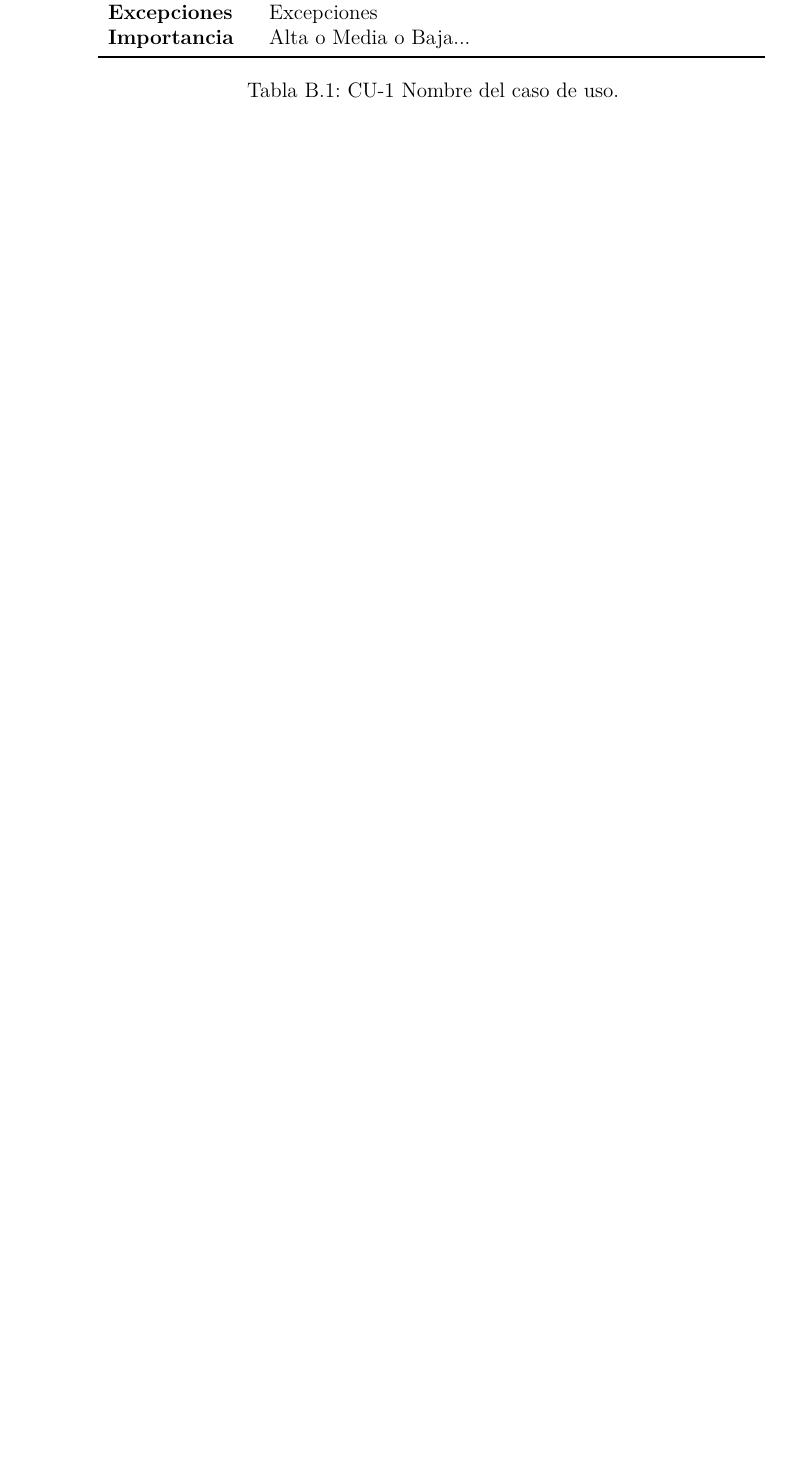
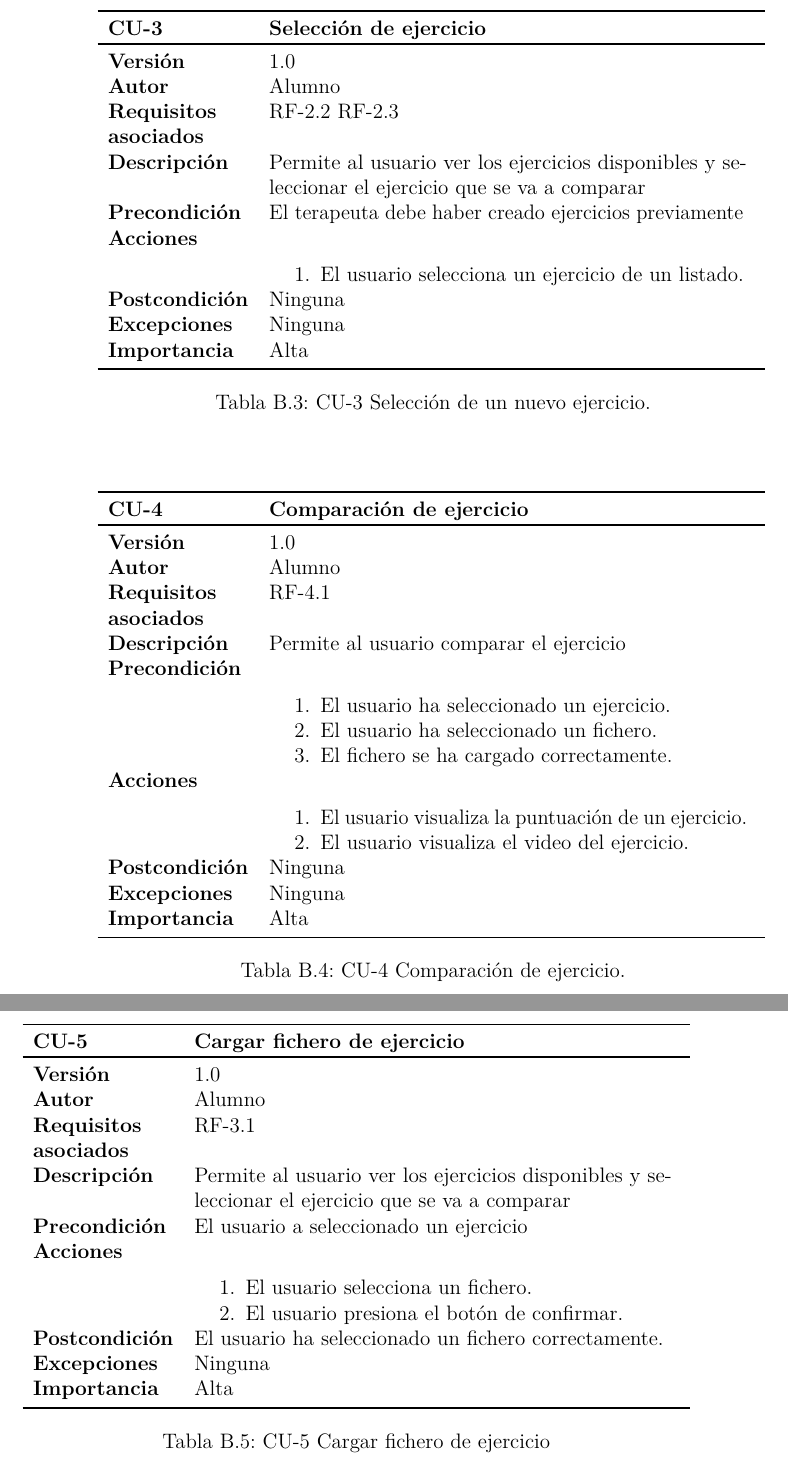
Before and after one commit to fravian99/Deteccion-de-ejercicios-en-videos-de-rehabilitacion, a LaTeX book (doc/Latex/anexos.tex, which reads doc/Latex/tex/B_Requisitos.tex): part of page 12 of 21 before the commit and two parts of pages 14 and 15 of 25 after it, the two joined at a grey line, cut at the place of the change, the shorter picture padded with empty space. Compiled offline with pdfLaTeX.

Commit message:
Casos de uso. #32

```diff
--- a/doc/Latex/tex/B_Requisitos.tex
+++ b/doc/Latex/tex/B_Requisitos.tex
@@ -9,20 +35,18 @@ Una muestra de cómo podría ser una tabla de casos de uso:
 	\centering
 	\begin{tabularx}{\linewidth}{ p{0.21\columnwidth} p{0.71\columnwidth} }
 		\toprule
-		\textbf{CU-1}    & \textbf{Ejemplo de caso de uso}\\
+		\textbf{CU-1}    & \textbf{Creación de un nuevo ejercicio}\\
 		\toprule
 		\textbf{Versión}              & 1.0    \\
 		\textbf{Autor}                & Alumno \\
-		\textbf{Requisitos asociados} & RF-xx, RF-xx \\
-		\textbf{Descripción}          & La descripción del CU \\
+		\textbf{Requisitos asociados} & RF-1.1 RF-2.1 \\
+		\textbf{Descripción}          & Permite al terapeuta crear un ejercicio   \\
 		\textbf{Precondición}         & Precondiciones (podría haber más de una) \\
 		\textbf{Acciones}             &
 		\begin{enumerate}
 			\def\labelenumi{\arabic{enumi}.}
 			\tightlist
-			\item Pasos del CU
-			\item Pasos del CU (añadir tantos como sean necesarios)
+			\item El terapeuta introduce el nombre del ejercicio.
+			\item El terapeuta añade un fichero de datos.
+			\item El terapeuta presiona el botón de confirmar.
 		\end{enumerate}\\
-		\textbf{Postcondición}        & Postcondiciones (podría haber más de una) \\
-		\textbf{Excepciones}          & Excepciones \\
-		\textbf{Importancia}          & Alta o Media o Baja... \\
@@ -29,3 +56,2 @@ Una muestra de cómo podría ser una tabla de casos de uso:
 		\bottomrule
 	\end{tabularx}
-	\caption{CU-1 Nombre del caso de uso.}
@@ -34,0 +71 @@ Una muestra de cómo podría ser una tabla de casos de uso:
+		\textbf{Precondición}         & El terapeuta debe haber creado ejercicios previamente \\
@@ -34,0 +77 @@ Una muestra de cómo podría ser una tabla de casos de uso:
+			\item El terapeuta presiona el botón de confirmar.
@@ -35,4 +85,85 @@ Una muestra de cómo podría ser una tabla de casos de uso:
+\end{table}
 
-\section{Catálogo de requisitos}
+\begin{table}[p]
+	\centering
+	\begin{tabularx}{\linewidth}{ p{0.21\columnwidth} p{0.71\columnwidth} }
+		\toprule
+		\textbf{CU-3}    & \textbf{Selección de ejercicio}\\
+		\toprule
+		\textbf{Versión}              & 1.0    \\
+		\textbf{Autor}                & Alumno \\
+		\textbf{Requisitos asociados} & RF-2.2 RF-2.3 \\
+		\textbf{Descripción}          & Permite al usuario ver los ejercicios disponibles y seleccionar el ejercicio que se va a comparar\\
+		\textbf{Precondición}         & El terapeuta debe haber creado ejercicios previamente \\
+		\textbf{Acciones}             &
+		\begin{enumerate}
+			\def\labelenumi{\arabic{enumi}.}
+			\tightlist
+			\item El usuario selecciona un ejercicio de un listado.
+		\end{enumerate}\\
+		\textbf{Postcondición}        & Ninguna \\
+		\textbf{Excepciones}          & Ninguna \\
+		\textbf{Importancia}          & Alta \\
+		\bottomrule
+	\end{tabularx}
+	\caption{CU-3 Selección de un nuevo ejercicio.}
+\end{table}
 
-\section{Especificación de requisitos}
+\begin{table}[p]
+	\centering
+	\begin{tabularx}{\linewidth}{ p{0.21\columnwidth} p{0.71\columnwidth} }
+		\toprule
+		\textbf{CU-4}    & \textbf{Comparación de ejercicio}\\
+		\toprule
+		\textbf{Versión}              & 1.0    \\
+		\textbf{Autor}                & Alumno \\
+		\textbf{Requisitos asociados} & RF-4.1 \\
+		\textbf{Descripción}          & Permite al usuario comparar el ejercicio\\
+		\textbf{Precondición}     &
+		\begin{enumerate}
+			\def\labelenumi{\arabic{enumi}.}
+			\tightlist
+			\item El usuario ha seleccionado un ejercicio.
+			\item El usuario ha seleccionado un fichero.
+			\item El fichero se ha cargado correctamente.
+		\end{enumerate}\\
+		\textbf{Acciones}             &
+		\begin{enumerate}
+			\def\labelenumi{\arabic{enumi}.}
+			\tightlist
+			\item El usuario visualiza la puntuación de un ejercicio.
+			\item El usuario visualiza el video del ejercicio.
+		\end{enumerate}\\
+		\textbf{Postcondición}        & Ninguna \\
+		\textbf{Excepciones}          & Ninguna \\
+		\textbf{Importancia}          & Alta \\
+		\bottomrule
+	\end{tabularx}
+	\caption{CU-4 Comparación de ejercicio.}
+\end{table}
+
+\begin{table}[p]
+	\centering
+	\begin{tabularx}{\linewidth}{ p{0.21\columnwidth} p{0.71\columnwidth} }
+		\toprule
+		\textbf{CU-5}    & \textbf{Cargar fichero de ejercicio}\\
+		\toprule
+		\textbf{Versión}              & 1.0    \\
+		\textbf{Autor}                & Alumno \\
+		\textbf{Requisitos asociados} & RF-3.1\\
+		\textbf{Descripción}          & Permite al usuario ver los ejercicios disponibles y seleccionar el ejercicio que se va a comparar\\
+		\textbf{Precondición}         & El usuario a seleccionado un ejercicio \\
+		\textbf{Acciones}             &
+		\begin{enumerate}
+			\def\labelenumi{\arabic{enumi}.}
+			\tightlist
+			\item El usuario selecciona un fichero.
+			\item El usuario presiona el botón de confirmar.
+		\end{enumerate}\\
+		\textbf{Postcondición}        & El usuario ha seleccionado un fichero correctamente. \\
+		\textbf{Excepciones}          & Ninguna \\
+		\textbf{Importancia}          & Alta \\
+		\bottomrule
+	\end{tabularx}
+	\caption{CU-5 Cargar fichero de ejercicio}
+\end{table}
```
Also changed, not shown: doc/Latex/tex/B_Requisitos.tex (57 more changed lines).
